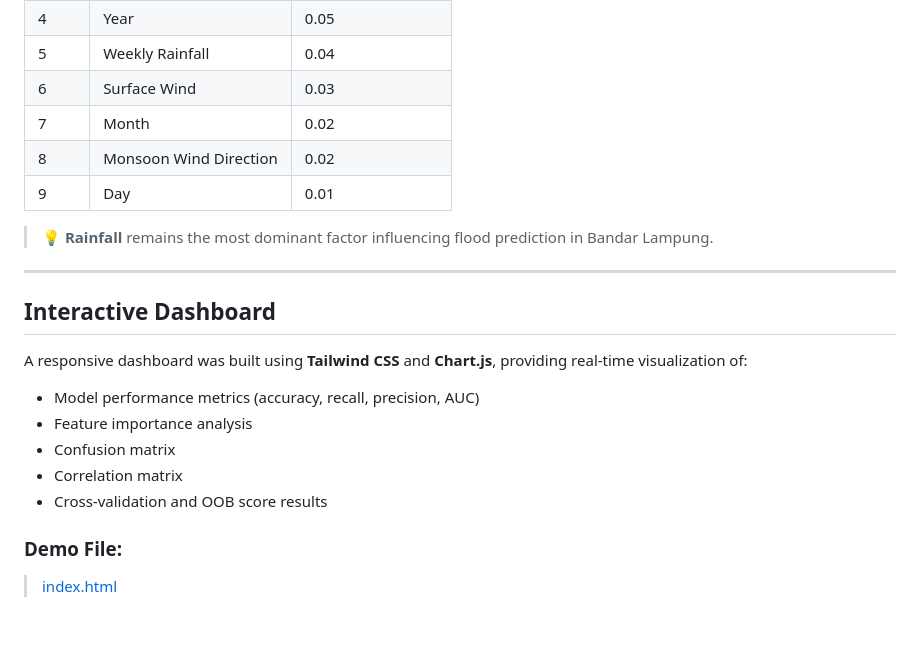
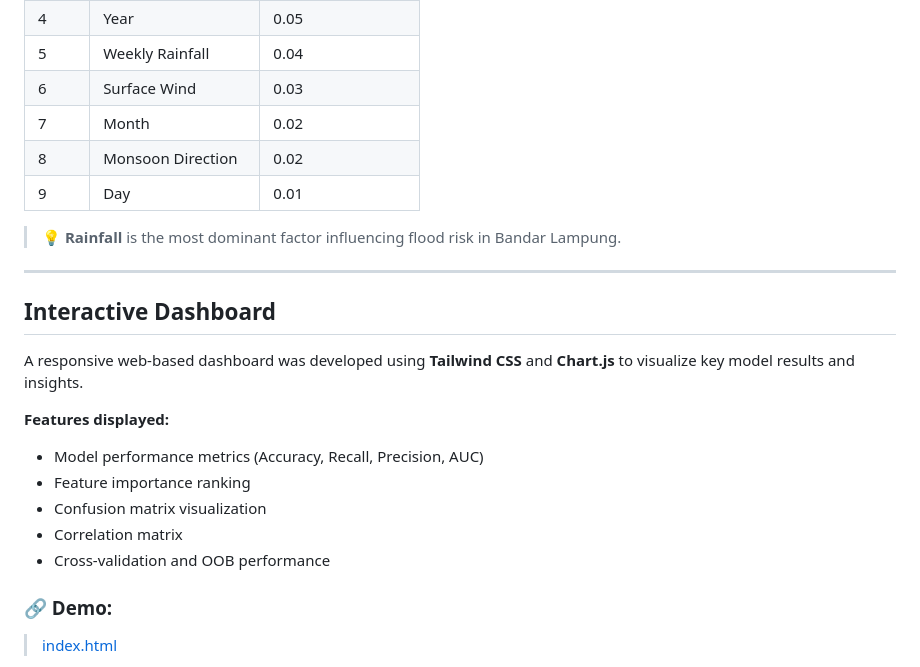
Before and after one commit to dkruma/flood-prediction-system, a Markdown page: README.md, the part around one of its changes. GitHub-like rendering; blank space fills up the shorter version.

```diff
--- a/README.md
+++ b/README.md
@@ -98,22 +110,24 @@ It includes daily and weekly weather variables such as:
 | 5 | Weekly Rainfall | 0.04 |
 | 6 | Surface Wind | 0.03 |
 | 7 | Month | 0.02 |
-| 8 | Monsoon Wind Direction | 0.02 |
+| 8 | Monsoon Direction | 0.02 |
 | 9 | Day | 0.01 |
 
-> 💡 **Rainfall** remains the most dominant factor influencing flood prediction in Bandar Lampung.
+> 💡 **Rainfall** is the most dominant factor influencing flood risk in Bandar Lampung.
 
 ---
 
 ## Interactive Dashboard
 
-A responsive dashboard was built using **Tailwind CSS** and **Chart.js**, providing real-time visualization of:
-- Model performance metrics (accuracy, recall, precision, AUC)
-- Feature importance analysis
-- Confusion matrix
+A responsive web-based dashboard was developed using **Tailwind CSS** and **Chart.js** to visualize key model results and insights.
+
+**Features displayed:**
+- Model performance metrics (Accuracy, Recall, Precision, AUC)
+- Feature importance ranking
+- Confusion matrix visualization
 - Correlation matrix
-- Cross-validation and OOB score results
+- Cross-validation and OOB performance
 
-### Demo File:
+### 🔗 Demo:
 > [index.html](./index.html)
 
```
Also changed, not shown: other parts of README.md (+43 -28 lines).
